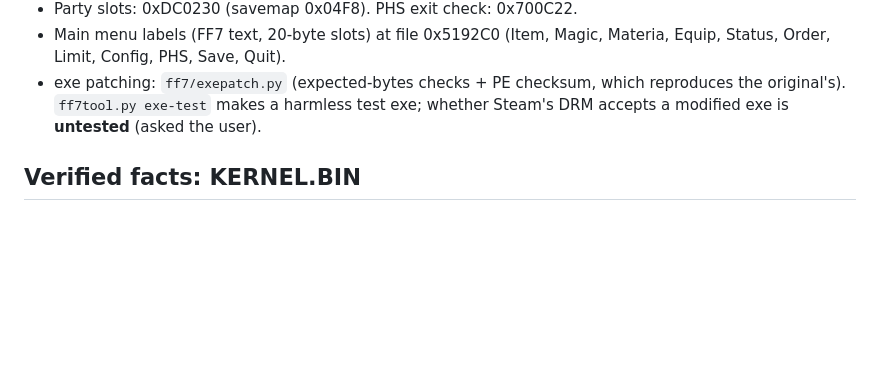
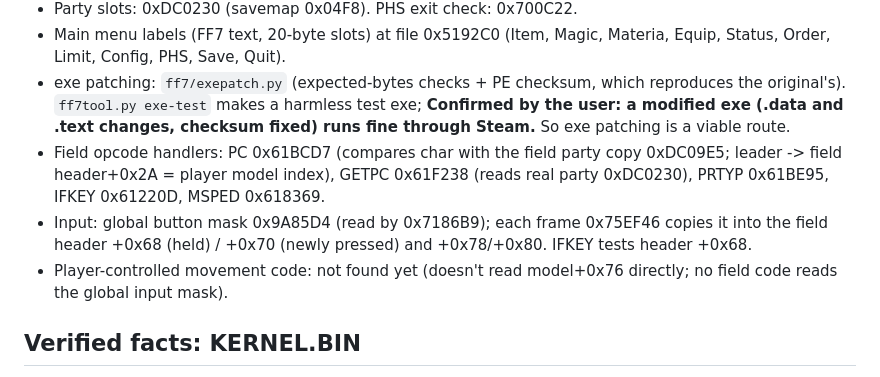
Before and after one commit to Mattyuel/openFF7, a Markdown page: CLAUDE.md, the part around the change. Rendered like a GitHub page; blank space fills up the shorter version.

Commit message:
CLAUDE.md: exe patching confirmed working; field opcode/input addresses
Co-Authored-By: Claude Opus 5.5 <noreply@anthropic.com>
Claude-Session: https://claude.ai/code/session_015HKa9gufVmhayATGgMsD2G

```diff
--- a/CLAUDE.md
+++ b/CLAUDE.md
@@ -162,7 +162,16 @@ The user tests by copying them into the Steam install (see `TESTING.md`).
   Materia, Equip, Status, Order, Limit, Config, PHS, Save, Quit).
 - exe patching: `ff7/exepatch.py` (expected-bytes checks + PE checksum, which
   reproduces the original's). `ff7tool.py exe-test` makes a harmless test exe;
-  whether Steam's DRM accepts a modified exe is **untested** (asked the user).
+  **Confirmed by the user: a modified exe (.data and .text changes, checksum
+  fixed) runs fine through Steam.** So exe patching is a viable route.
+- Field opcode handlers: PC 0x61BCD7 (compares char with the field party copy
+  0xDC09E5; leader -> field header+0x2A = player model index), GETPC 0x61F238
+  (reads real party 0xDC0230), PRTYP 0x61BE95, IFKEY 0x61220D, MSPED 0x618369.
+- Input: global button mask 0x9A85D4 (read by 0x7186B9); each frame 0x75EF46
+  copies it into the field header +0x68 (held) / +0x70 (newly pressed) and
+  +0x78/+0x80. IFKEY tests header +0x68.
+- Player-controlled movement code: not found yet (doesn't read model+0x76
+  directly; no field code reads the global input mask).
 
 ## Verified facts: KERNEL.BIN
 
```
